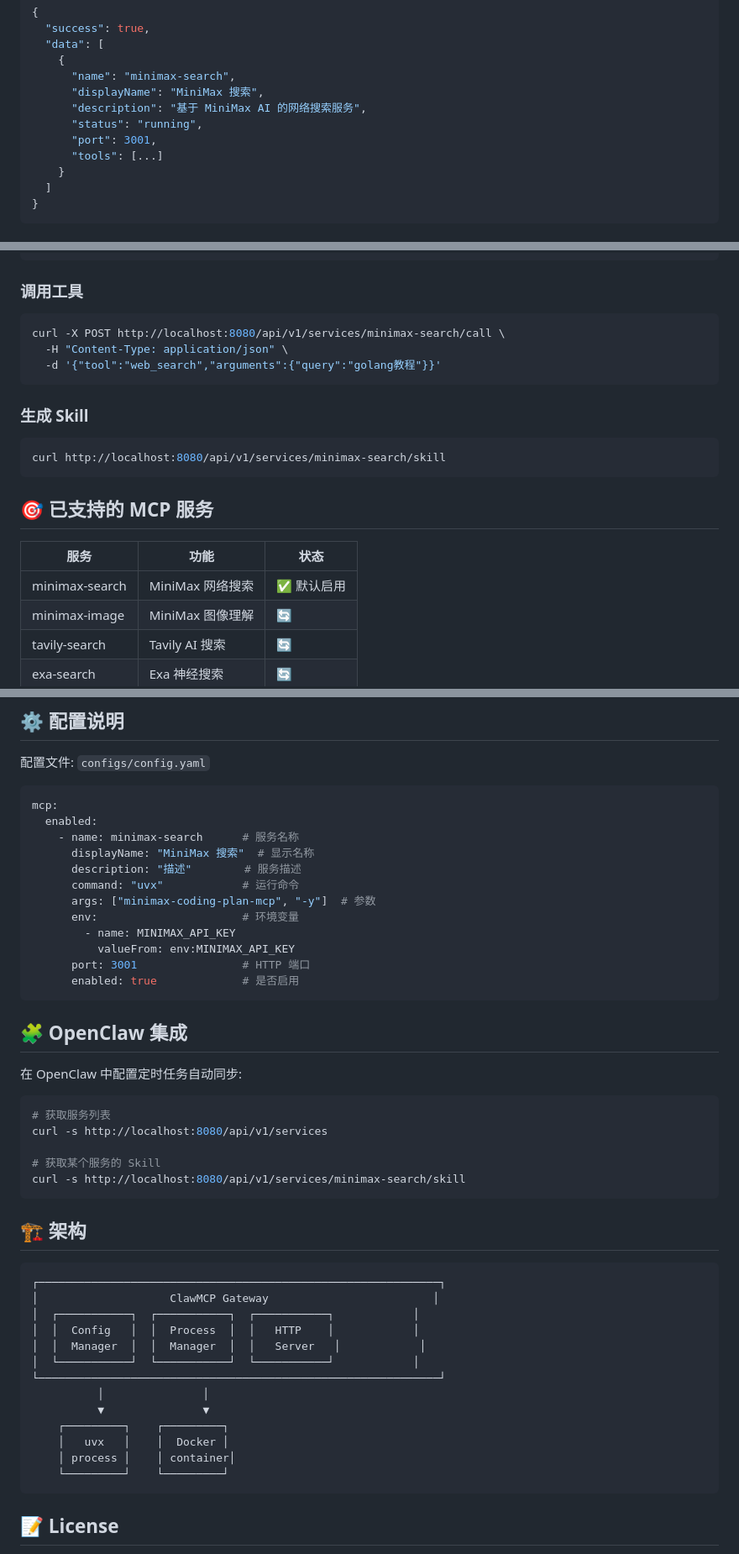
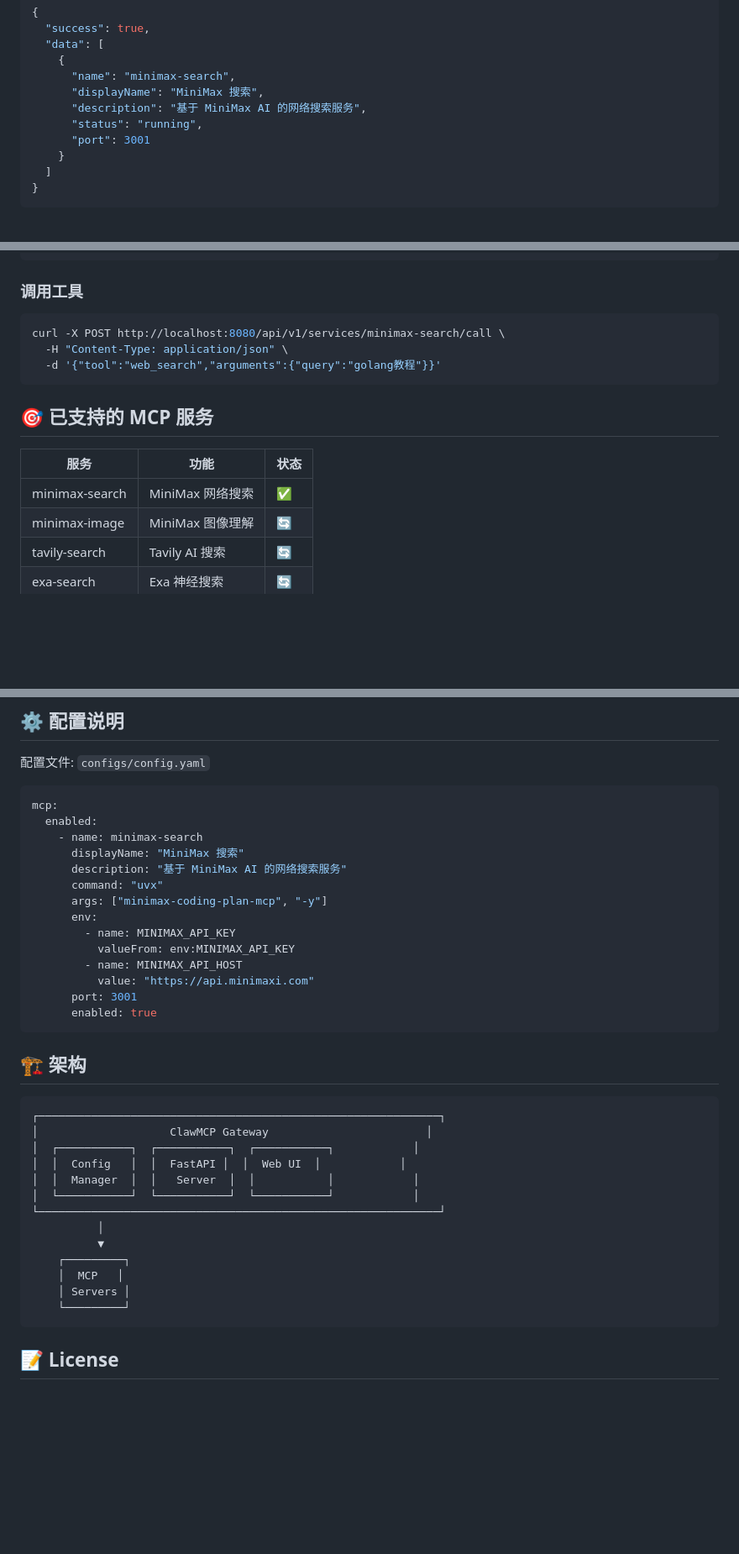
Before and after one commit to atop0914/clawmcp-gateway, a Markdown page: README.md, 3 parts joined by grey strips. Shown at 84% size. GitHub-like rendering; blank space fills up the shorter version.

Commit message:
docs: update README for Python version

````diff
--- a/README.md
+++ b/README.md
@@ -80,8 +84,7 @@ curl http://localhost:8080/api/v1/services
       "displayName": "MiniMax 搜索",
       "description": "基于 MiniMax AI 的网络搜索服务",
       "status": "running",
-      "port": 3001,
-      "tools": [...]
+      "port": 3001
     }
   ]
 }
@@ -107,17 +110,11 @@ curl -X POST http://localhost:8080/api/v1/services/minimax-search/call \
   -d '{"tool":"web_search","arguments":{"query":"golang教程"}}'
 ```
 
-### 生成 Skill
-
-```bash
-curl http://localhost:8080/api/v1/services/minimax-search/skill
-```
-
 ## 🎯 已支持的 MCP 服务
 
 | 服务 | 功能 | 状态 |
 |------|------|------|
-| minimax-search | MiniMax 网络搜索 | ✅ 默认启用 |
+| minimax-search | MiniMax 网络搜索 | ✅ |
 | minimax-image | MiniMax 图像理解 | 🔄 |
 | tavily-search | Tavily AI 搜索 | 🔄 |
 | exa-search | Exa 神经搜索 | 🔄 |
@@ -136,46 +133,36 @@ curl http://localhost:8080/api/v1/services/minimax-search/skill
 ```yaml
 mcp:
   enabled:
-    - name: minimax-search      # 服务名称
-      displayName: "MiniMax 搜索"  # 显示名称
-      description: "描述"        # 服务描述
-      command: "uvx"            # 运行命令
-      args: ["minimax-coding-plan-mcp", "-y"]  # 参数
-      env:                      # 环境变量
+    - name: minimax-search
+      displayName: "MiniMax 搜索"
+      description: "基于 MiniMax AI 的网络搜索服务"
+      command: "uvx"
+      args: ["minimax-coding-plan-mcp", "-y"]
+      env:
         - name: MINIMAX_API_KEY
           valueFrom: env:MINIMAX_API_KEY
-      port: 3001                # HTTP 端口
-      enabled: true             # 是否启用
-```
-
-## 🧩 OpenClaw 集成
-
-在 OpenClaw 中配置定时任务自动同步:
-
-```bash
-# 获取服务列表
-curl -s http://localhost:8080/api/v1/services
-
-# 获取某个服务的 Skill
-curl -s http://localhost:8080/api/v1/services/minimax-search/skill
+        - name: MINIMAX_API_HOST
+          value: "https://api.minimaxi.com"
+      port: 3001
+      enabled: true
 ```
 
 ## 🏗️ 架构
 
 ```
 ┌─────────────────────────────────────────────────────────────┐
-│                    ClawMCP Gateway                         │
+│                    ClawMCP Gateway                        │
 │  ┌───────────┐  ┌───────────┐  ┌───────────┐            │
-│  │  Config   │  │  Process  │  │   HTTP    │            │
-│  │  Manager  │  │  Manager  │  │   Server   │            │
+│  │  Config   │  │  FastAPI │  │  Web UI  │            │
+│  │  Manager  │  │   Server  │  │           │            │
 │  └───────────┘  └───────────┘  └───────────┘            │
 └─────────────────────────────────────────────────────────────┘
-          │               │
-          ▼               ▼
-    ┌─────────┐    ┌─────────┐
-    │   uvx   │    │  Docker │
-    │ process │    │ container│
-    └─────────┘    └─────────┘
+          │
+          ▼
+    ┌─────────┐
+    │  MCP   │
+    │ Servers │
+    └─────────┘
 ```
 
 ## 📝 License
````
Also changed, not shown: other parts of README.md (+21 -17 lines).
